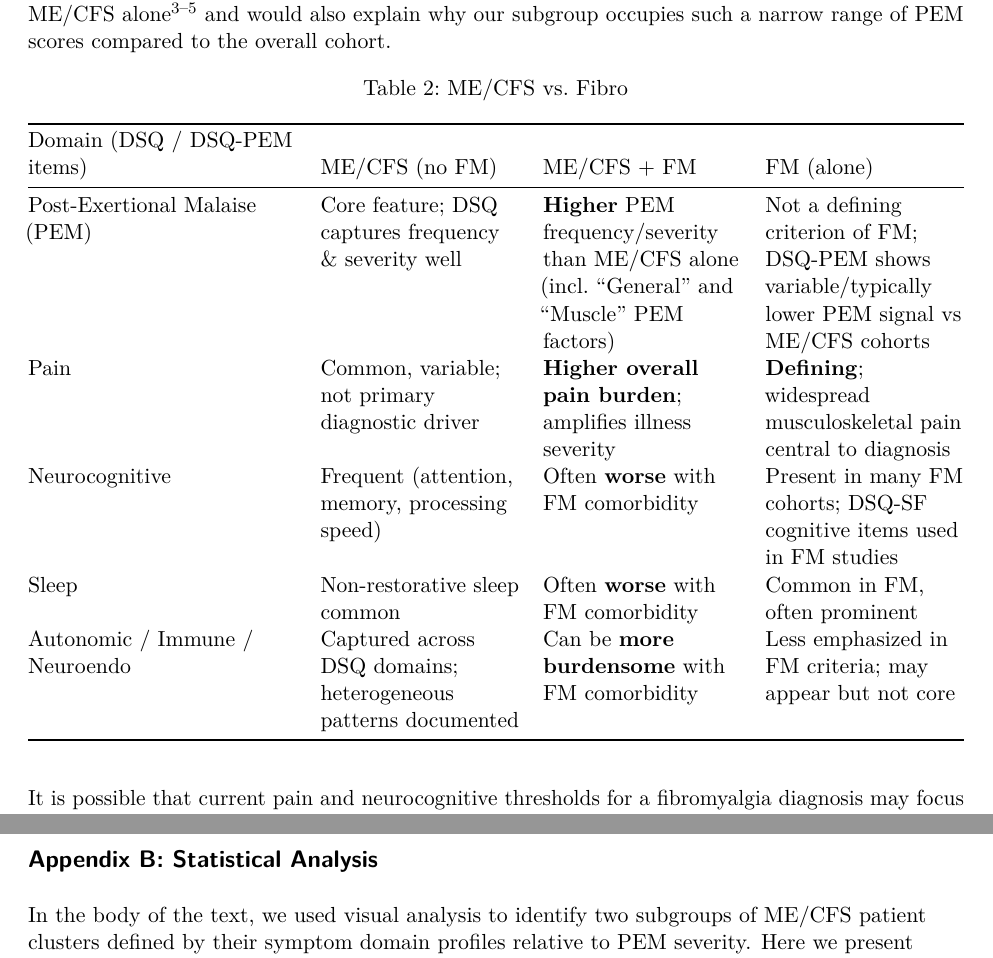
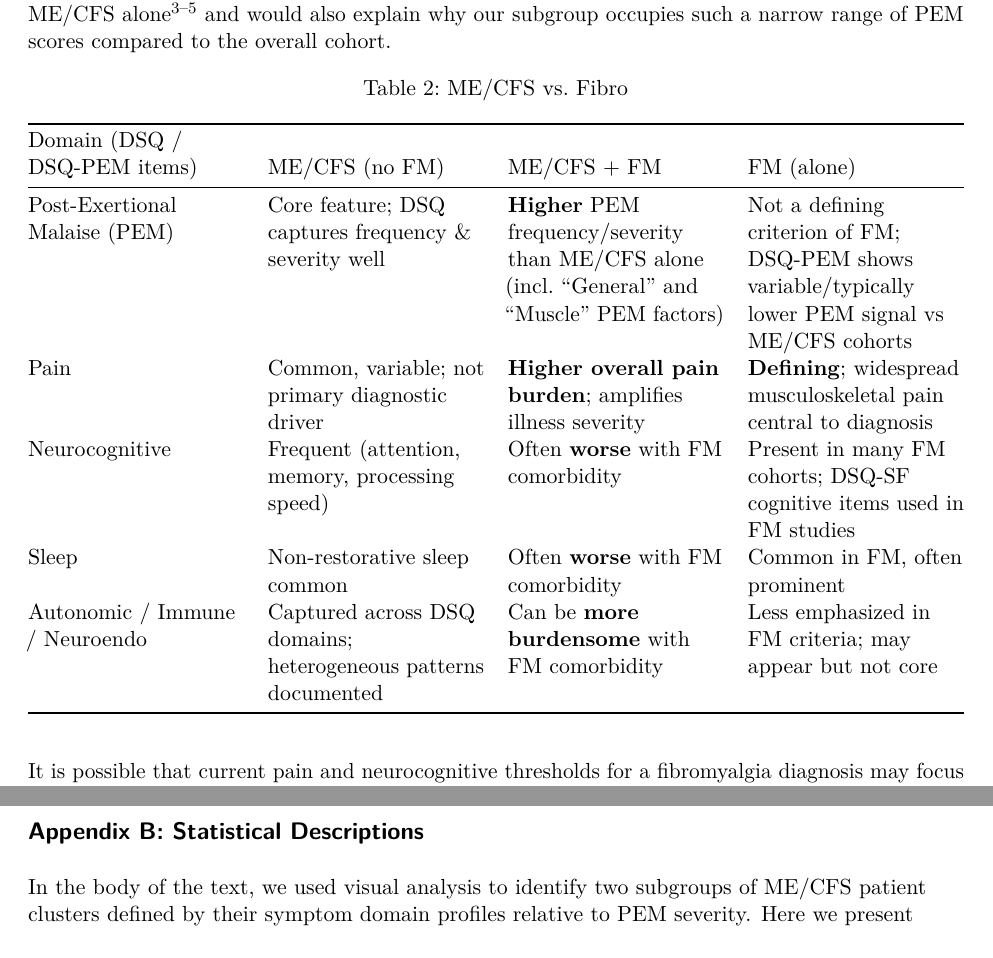
Before and after one commit to eriksquires/VaesSubgroups, a LaTeX document (docs/VaesSubgroups.tex): two parts of pages 11 and 14 of 18, joined at a grey line, cut so that both start at the same text. Compiled offline with pdfLaTeX.

Commit message:
Chantged analysis to description

```diff
--- a/docs/VaesSubgroups.tex
+++ b/docs/VaesSubgroups.tex
@@ -526,10 +526,10 @@ cohort.
 \bigskip
 
 \begin{longtable}[]{@{}
-  >{\raggedright\arraybackslash}p{(\linewidth - 6\tabcolsep) * \real{0.3108}}
-  >{\raggedright\arraybackslash}p{(\linewidth - 6\tabcolsep) * \real{0.2297}}
-  >{\raggedright\arraybackslash}p{(\linewidth - 6\tabcolsep) * \real{0.2297}}
-  >{\raggedright\arraybackslash}p{(\linewidth - 6\tabcolsep) * \real{0.2297}}@{}}
+  >{\raggedright\arraybackslash}p{(\linewidth - 6\tabcolsep) * \real{0.2500}}
+  >{\raggedright\arraybackslash}p{(\linewidth - 6\tabcolsep) * \real{0.2500}}
+  >{\raggedright\arraybackslash}p{(\linewidth - 6\tabcolsep) * \real{0.2500}}
+  >{\raggedright\arraybackslash}p{(\linewidth - 6\tabcolsep) * \real{0.2500}}@{}}
 \caption{ME/CFS vs.~Fibro}\label{tbl-t3}\tabularnewline
 \toprule\noalign{}
 \begin{minipage}[b]{\linewidth}\raggedright
@@ -700,8 +700,8 @@ C40 & 1.21 & 1.76 & 2.80 & 0.74 & 0.52 & 0.95 & 0.82 & 1.19 & 0.67 \\
 \FloatBarrier
 \clearpage
 
-\subsection*{Appendix B: Statistical Analysis}\label{sec-regression}
-\addcontentsline{toc}{subsection}{Appendix B: Statistical Analysis}
+\subsection*{Appendix B: Statistical Descriptions}\label{sec-regression}
+\addcontentsline{toc}{subsection}{Appendix B: Statistical Descriptions}
 
 In the body of the text, we used visual analysis to identify two
 subgroups of ME/CFS patient clusters defined by their symptom domain
```
Also changed, not shown: docs/VaesSubgroups.pdf, docs/VaesSubgroups.tex (2 more changed lines).
